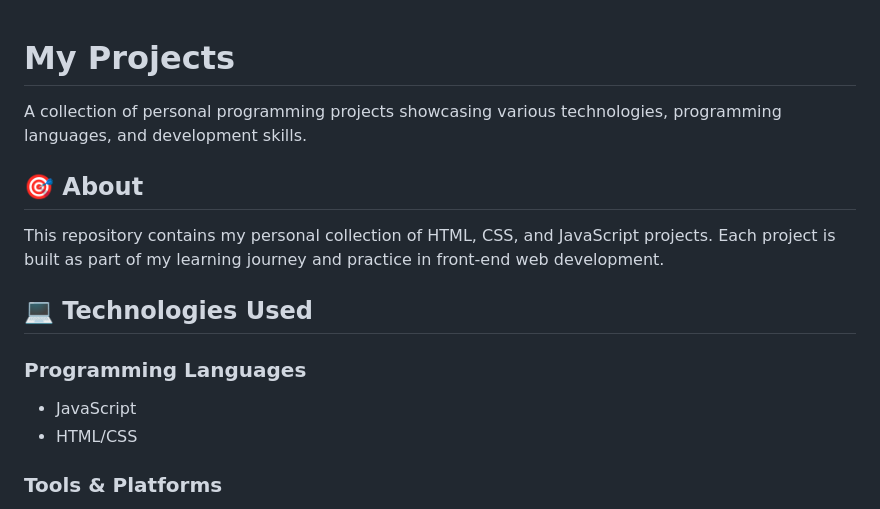
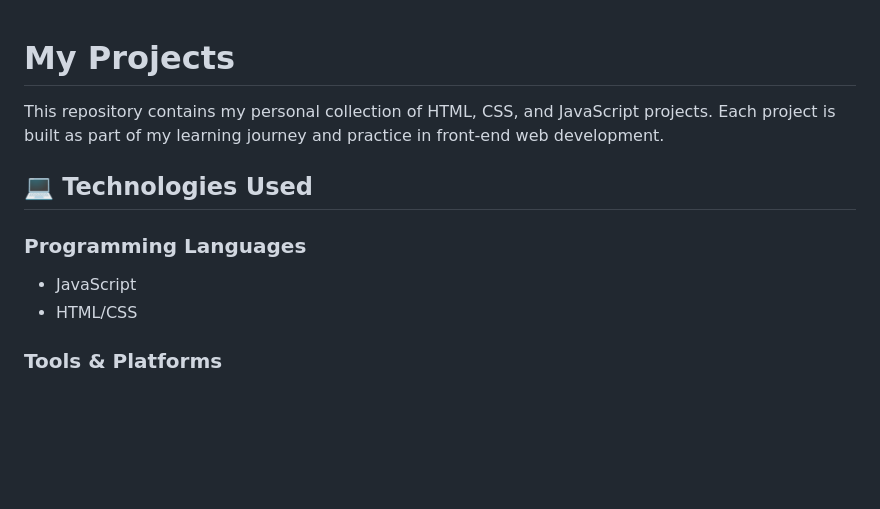
Before and after one commit to SahinShazi/JavaScript-Projects, a Markdown page: README.md, the part around the change. Drawn GitHub-style; blank space fills up the shorter version.

```diff
--- a/README.md
+++ b/README.md
@@ -1,8 +1,4 @@
 # My Projects
-
-A collection of personal programming projects showcasing various technologies, programming languages, and development skills.
-
-## 🎯 About
 
 This repository contains my personal collection of HTML, CSS, and JavaScript projects.
 Each project is built as part of my learning journey and practice in front-end web development.
@@ -12,6 +8,7 @@ Each project is built as part of my learning journey and practice in front-end w
 ### Programming Languages
 - JavaScript
 - HTML/CSS
+
 ### Tools & Platforms
 - Git & GitHub
 - VS Code
```
